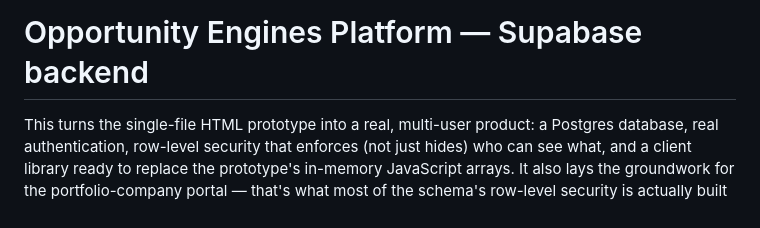
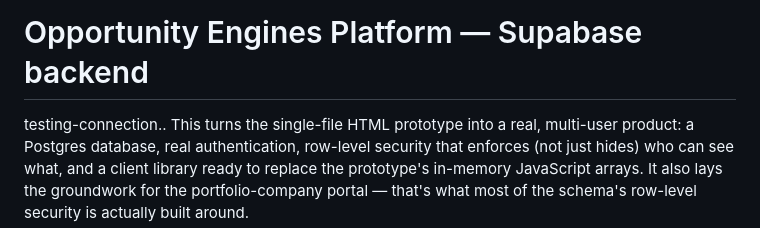
Before and after one commit to turnandbeirne/OpportunityEngines, a Markdown page: README.md, the part around the change. Rendered like a GitHub page.

```diff
--- a/README.md
+++ b/README.md
@@ -1,5 +1,5 @@
 # Opportunity Engines Platform — Supabase backend
-
+testing-connection..
 This turns the single-file HTML prototype into a real, multi-user product: a
 Postgres database, real authentication, row-level security that enforces
 (not just hides) who can see what, and a client library ready to replace
```
